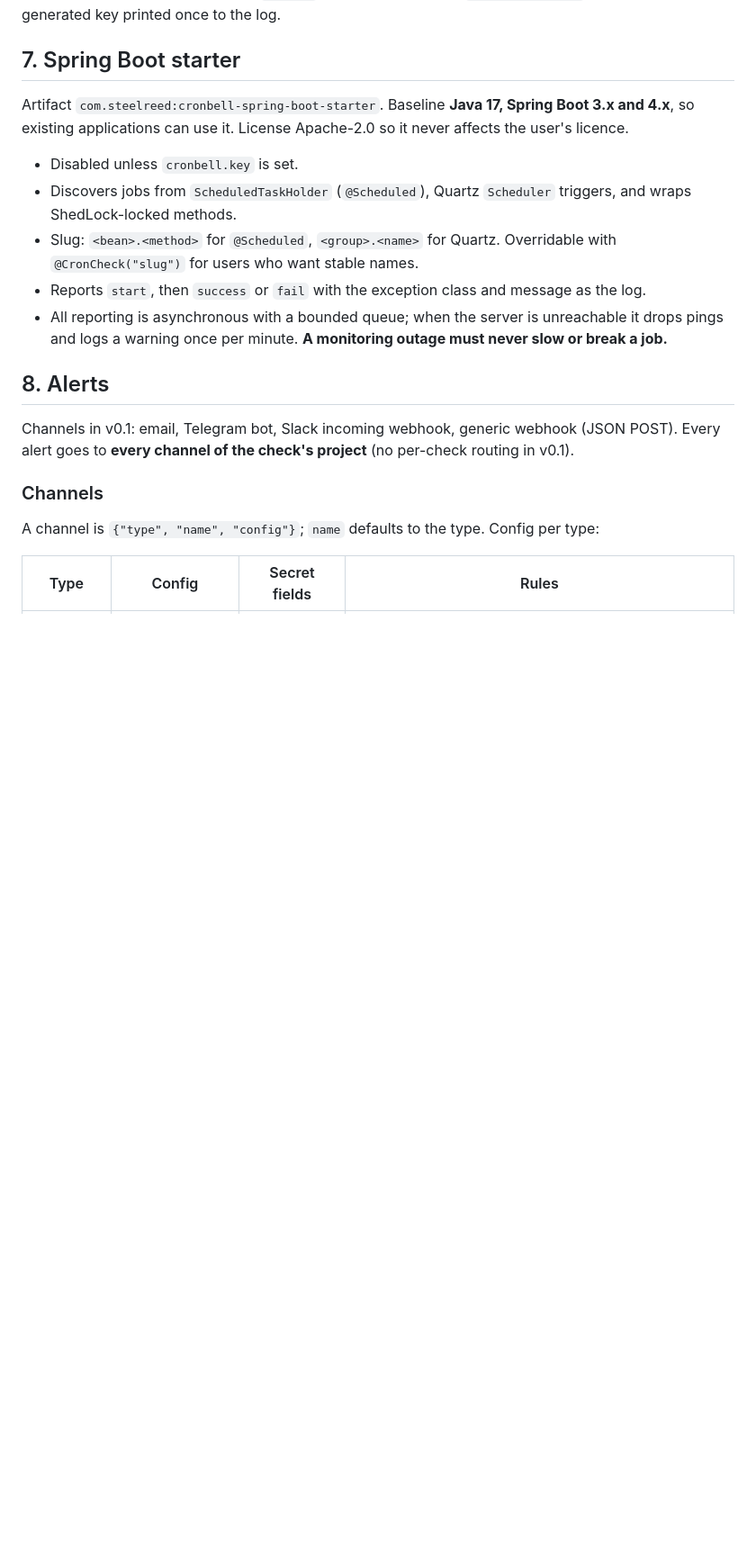
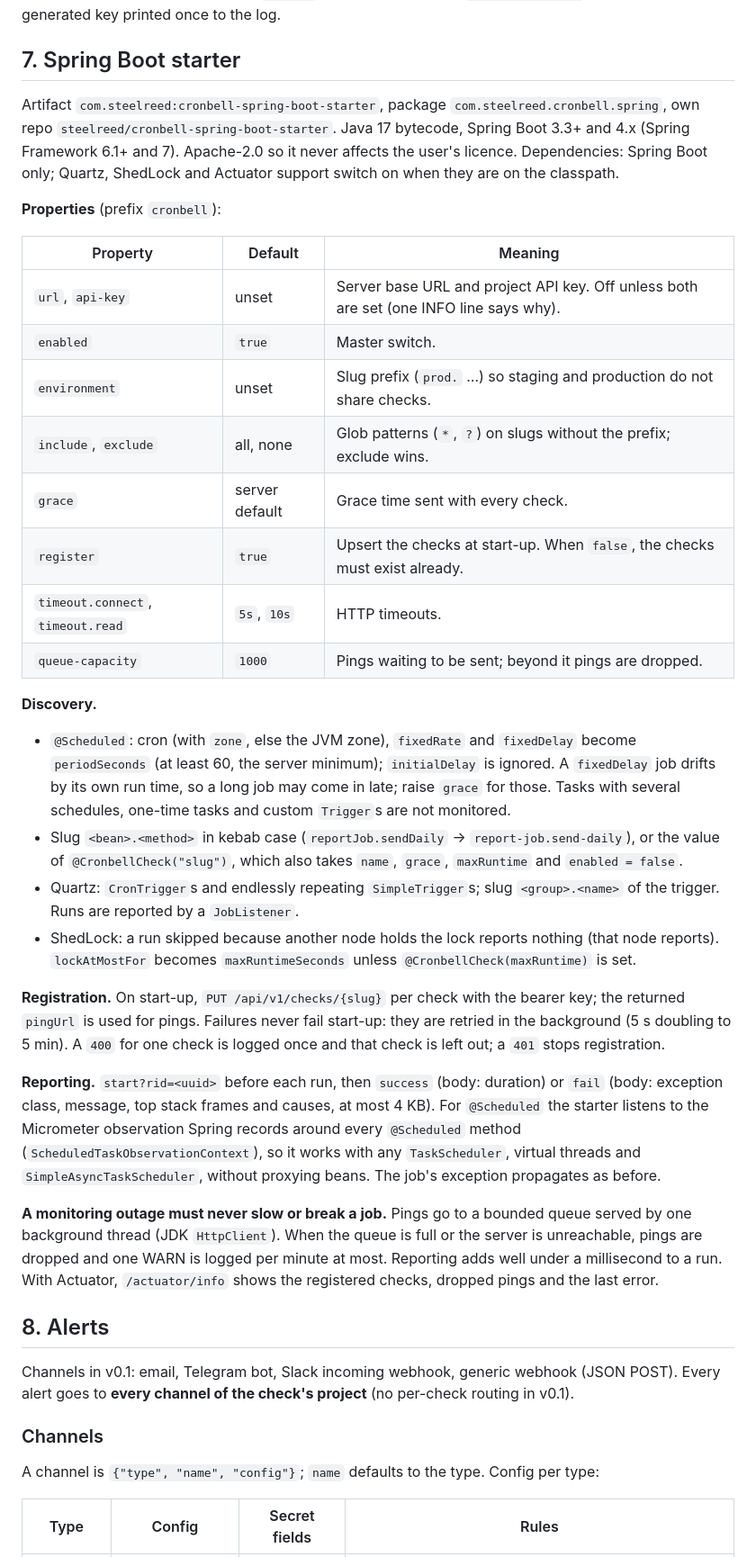
Before and after one commit to steelreed/cronbell, a Markdown page: DESIGN.md, the part around the change. Shown at 90% size. Rendered like a GitHub page; blank space fills up the shorter version.

Commit message:
docs(design): specify the Spring Boot starter
Properties, discovery of @Scheduled, Quartz and ShedLock jobs, slug naming
with @CronbellCheck, registration with background retries, reporting
through Spring's scheduled-task observations, and the guarantee that a
monitoring outage never slows or breaks a job.

Signed-off-by: Nqvinh7603 <nqvinh7603@gmail.com>

```diff
--- a/DESIGN.md
+++ b/DESIGN.md
@@ -224,17 +224,53 @@ otherwise a generated key printed once to the log.
 
 ## 7. Spring Boot starter
 
-Artifact `com.steelreed:cronbell-spring-boot-starter`. Baseline **Java 17, Spring Boot 3.x and 4.x**,
-so existing applications can use it. License Apache-2.0 so it never affects the user's licence.
+Artifact `com.steelreed:cronbell-spring-boot-starter`, package `com.steelreed.cronbell.spring`, own
+repo `steelreed/cronbell-spring-boot-starter`. Java 17 bytecode, Spring Boot 3.3+ and 4.x (Spring
+Framework 6.1+ and 7). Apache-2.0 so it never affects the user's licence. Dependencies: Spring Boot
+only; Quartz, ShedLock and Actuator support switch on when they are on the classpath.
 
-- Disabled unless `cronbell.key` is set.
-- Discovers jobs from `ScheduledTaskHolder` (`@Scheduled`), Quartz `Scheduler` triggers, and wraps
-  ShedLock-locked methods.
-- Slug: `<bean>.<method>` for `@Scheduled`, `<group>.<name>` for Quartz. Overridable with
-  `@CronCheck("slug")` for users who want stable names.
-- Reports `start`, then `success` or `fail` with the exception class and message as the log.
-- All reporting is asynchronous with a bounded queue; when the server is unreachable it drops
-  pings and logs a warning once per minute. **A monitoring outage must never slow or break a job.**
+**Properties** (prefix `cronbell`):
+
+| Property | Default | Meaning |
+|---|---|---|
+| `url`, `api-key` | unset | Server base URL and project API key. Off unless both are set (one INFO line says why). |
+| `enabled` | `true` | Master switch. |
+| `environment` | unset | Slug prefix (`prod.` …) so staging and production do not share checks. |
+| `include`, `exclude` | all, none | Glob patterns (`*`, `?`) on slugs without the prefix; exclude wins. |
+| `grace` | server default | Grace time sent with every check. |
+| `register` | `true` | Upsert the checks at start-up. When `false`, the checks must exist already. |
+| `timeout.connect`, `timeout.read` | `5s`, `10s` | HTTP timeouts. |
+| `queue-capacity` | `1000` | Pings waiting to be sent; beyond it pings are dropped. |
+
+**Discovery.**
+
+- `@Scheduled`: cron (with `zone`, else the JVM zone), `fixedRate` and `fixedDelay` become
+  `periodSeconds` (at least 60, the server minimum); `initialDelay` is ignored. A `fixedDelay` job
+  drifts by its own run time, so a long job may come in late; raise `grace` for those. Tasks with
+  several schedules, one-time tasks and custom `Trigger`s are not monitored.
+- Slug `<bean>.<method>` in kebab case (`reportJob.sendDaily` → `report-job.send-daily`), or the
+  value of `@CronbellCheck("slug")`, which also takes `name`, `grace`, `maxRuntime` and
+  `enabled = false`.
+- Quartz: `CronTrigger`s and endlessly repeating `SimpleTrigger`s; slug `<group>.<name>` of the
+  trigger. Runs are reported by a `JobListener`.
+- ShedLock: a run skipped because another node holds the lock reports nothing (that node reports).
+  `lockAtMostFor` becomes `maxRuntimeSeconds` unless `@CronbellCheck(maxRuntime)` is set.
+
+**Registration.** On start-up, `PUT /api/v1/checks/{slug}` per check with the bearer key; the
+returned `pingUrl` is used for pings. Failures never fail start-up: they are retried in the
+background (5 s doubling to 5 min). A `400` for one check is logged once and that check is left
+out; a `401` stops registration.
+
+**Reporting.** `start?rid=<uuid>` before each run, then `success` (body: duration) or `fail`
+(body: exception class, message, top stack frames and causes, at most 4 KB). For `@Scheduled` the
+starter listens to the Micrometer observation Spring records around every `@Scheduled` method
+(`ScheduledTaskObservationContext`), so it works with any `TaskScheduler`, virtual threads and
+`SimpleAsyncTaskScheduler`, without proxying beans. The job's exception propagates as before.
+
+**A monitoring outage must never slow or break a job.** Pings go to a bounded queue served by one
+background thread (JDK `HttpClient`). When the queue is full or the server is unreachable, pings are
+dropped and one WARN is logged per minute at most. Reporting adds well under a millisecond to a run.
+With Actuator, `/actuator/info` shows the registered checks, dropped pings and the last error.
 
 ## 8. Alerts
 
```
